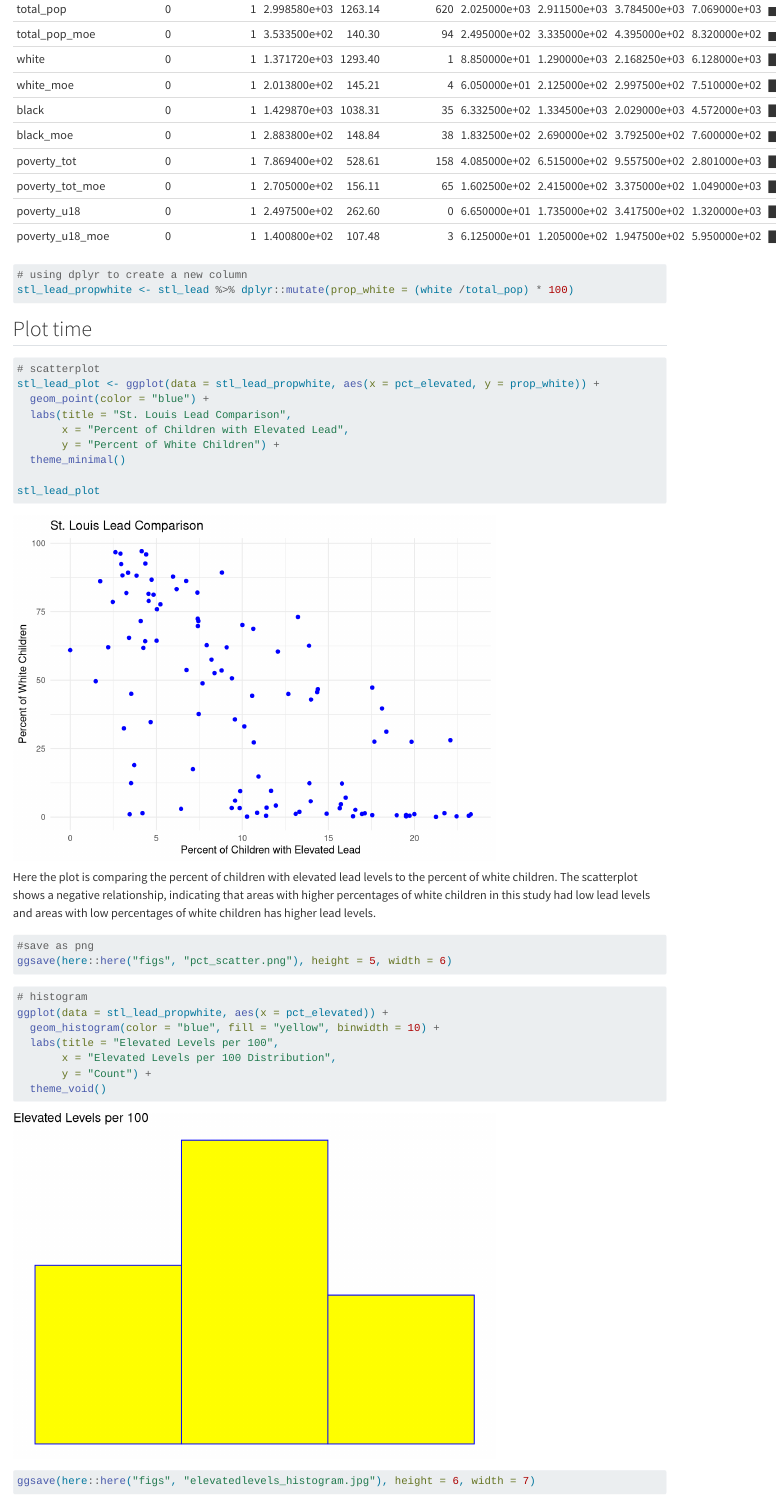
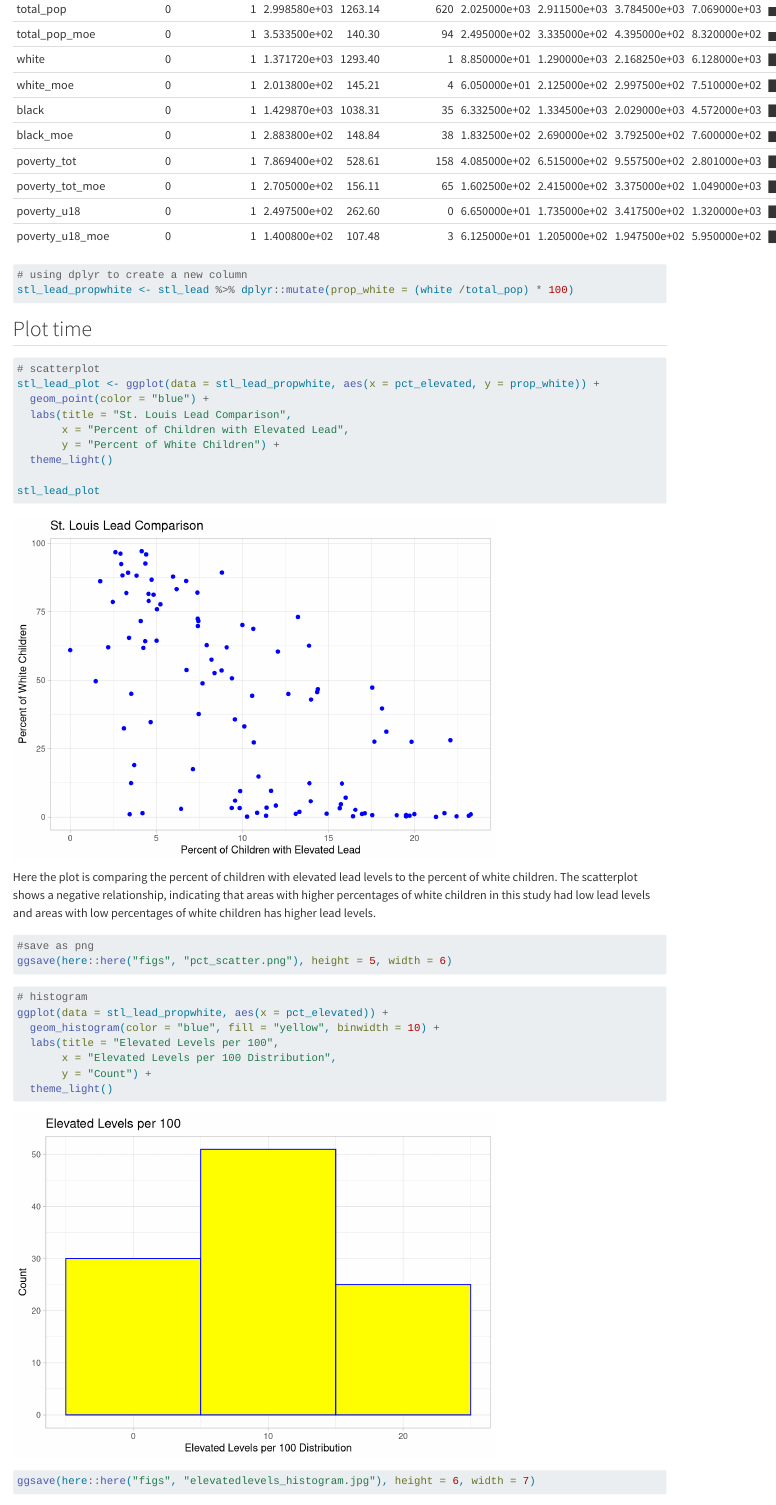
Before and after one commit to zachyyy700/eds-221-day1-activity-zach, a Quarto document (docs/stl_lead_ineq.qmd): the page in a window 1100 px wide, from 1810 px down. Rendered offline with R 4.5, knitr and Pandoc in place of Quarto, with nearby package versions; column names are cleaned by a stand-in for the janitor package.

Commit message:
adjust plots

````diff
--- a/docs/stl_lead_ineq.qmd
+++ b/docs/stl_lead_ineq.qmd
@@ -38,7 +38,7 @@ stl_lead_plot <- ggplot(data = stl_lead_propwhite, aes(x = pct_elevated, y = pro
   labs(title = "St. Louis Lead Comparison",
        x = "Percent of Children with Elevated Lead",
        y = "Percent of White Children") +
-  theme_minimal()
+  theme_light()
 
 stl_lead_plot
 ```
@@ -55,7 +55,7 @@ ggplot(data = stl_lead_propwhite, aes(x = pct_elevated)) +
   labs(title = "Elevated Levels per 100",
        x = "Elevated Levels per 100 Distribution",
        y = "Count") +
-  theme_void()
+  theme_light()
 ```
 ```{r}
 ggsave(here::here("figs", "elevatedlevels_histogram.jpg"), height = 6, width = 7)
````
Also changed, not shown: figs/elevatedlevels_histogram.jpg, figs/pct_scatter.png.
